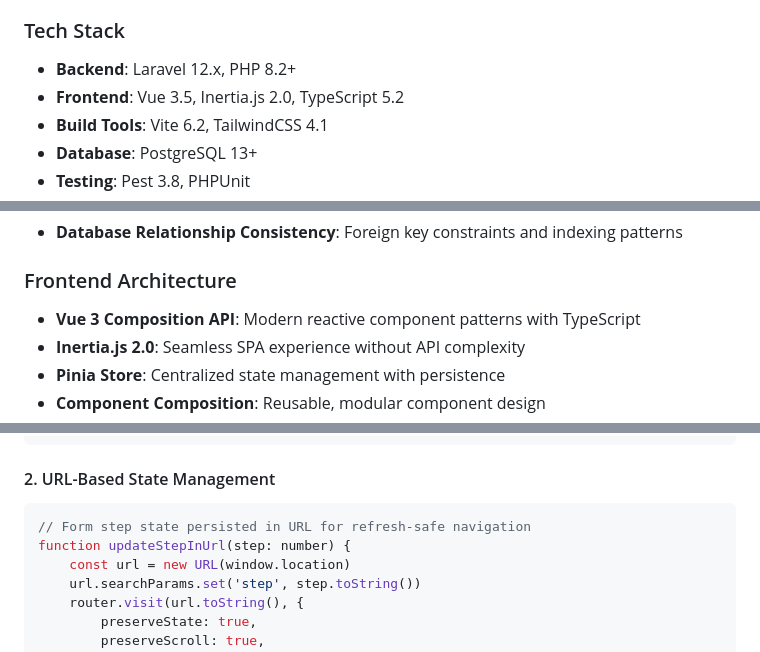
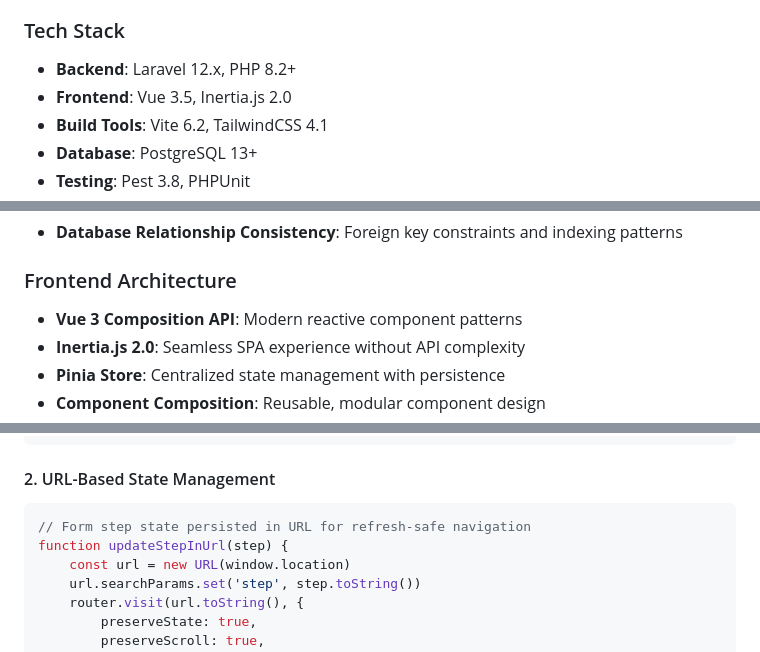
Before and after one commit to facfelipe/laravel-inertia-sample, a Markdown page: README.md, 3 parts joined by grey strips. GitHub-like rendering.

Commit message:
doc: updating readme

````diff
--- a/README.md
+++ b/README.md
@@ -15,7 +15,7 @@ A **sample medical records management application** built with **Laravel 12**, *
 
 ### Tech Stack
 - **Backend**: Laravel 12.x, PHP 8.2+
-- **Frontend**: Vue 3.5, Inertia.js 2.0, TypeScript 5.2
+- **Frontend**: Vue 3.5, Inertia.js 2.0
 - **Build Tools**: Vite 6.2, TailwindCSS 4.1
 - **Database**: PostgreSQL 13+
 - **Testing**: Pest 3.8, PHPUnit
@@ -45,7 +45,7 @@ A **sample medical records management application** built with **Laravel 12**, *
 - **Database Relationship Consistency**: Foreign key constraints and indexing patterns
 
 ### Frontend Architecture
-- **Vue 3 Composition API**: Modern reactive component patterns with TypeScript
+- **Vue 3 Composition API**: Modern reactive component patterns
 - **Inertia.js 2.0**: Seamless SPA experience without API complexity
 - **Pinia Store**: Centralized state management with persistence
 - **Component Composition**: Reusable, modular component design
@@ -69,9 +69,9 @@ class MedicalRecordFilter {
 ```
 
 #### 2. URL-Based State Management
-```typescript
+```javascript
 // Form step state persisted in URL for refresh-safe navigation
-function updateStepInUrl(step: number) {
+function updateStepInUrl(step) {
     const url = new URL(window.location)
     url.searchParams.set('step', step.toString())
     router.visit(url.toString(), {
````
Also changed, not shown: other parts of README.md (+3 -58 lines).
